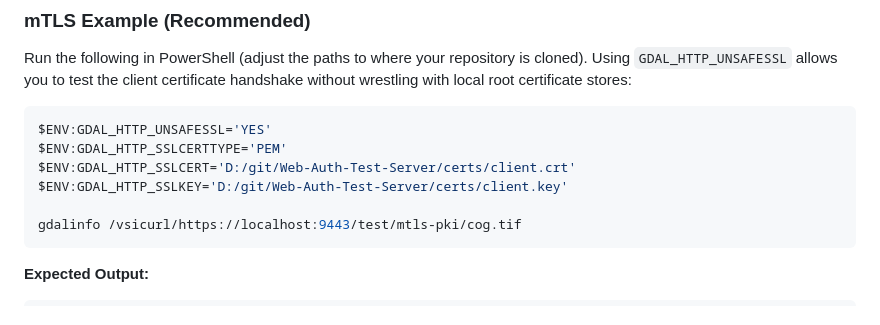
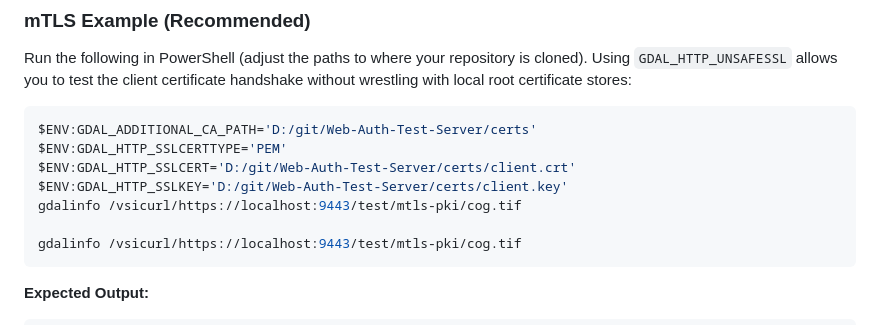
Before and after one commit to augu8346/Web-Auth-Test-Server, a Markdown page: README.md, the part around the change. Drawn GitHub-style.

Commit message:
Update README.md (#2)

````diff
--- a/README.md
+++ b/README.md
@@ -67,10 +67,11 @@ Size is 512, 512
 Run the following in PowerShell (adjust the paths to where your repository is cloned). Using `GDAL_HTTP_UNSAFESSL` allows you to test the client certificate handshake without wrestling with local root certificate stores:
 
 ```powershell
-$ENV:GDAL_HTTP_UNSAFESSL='YES'
+$ENV:GDAL_ADDITIONAL_CA_PATH='D:/git/Web-Auth-Test-Server/certs'
 $ENV:GDAL_HTTP_SSLCERTTYPE='PEM'
 $ENV:GDAL_HTTP_SSLCERT='D:/git/Web-Auth-Test-Server/certs/client.crt'
 $ENV:GDAL_HTTP_SSLKEY='D:/git/Web-Auth-Test-Server/certs/client.key'
+gdalinfo /vsicurl/https://localhost:9443/test/mtls-pki/cog.tif
 
 gdalinfo /vsicurl/https://localhost:9443/test/mtls-pki/cog.tif
 ```
````
